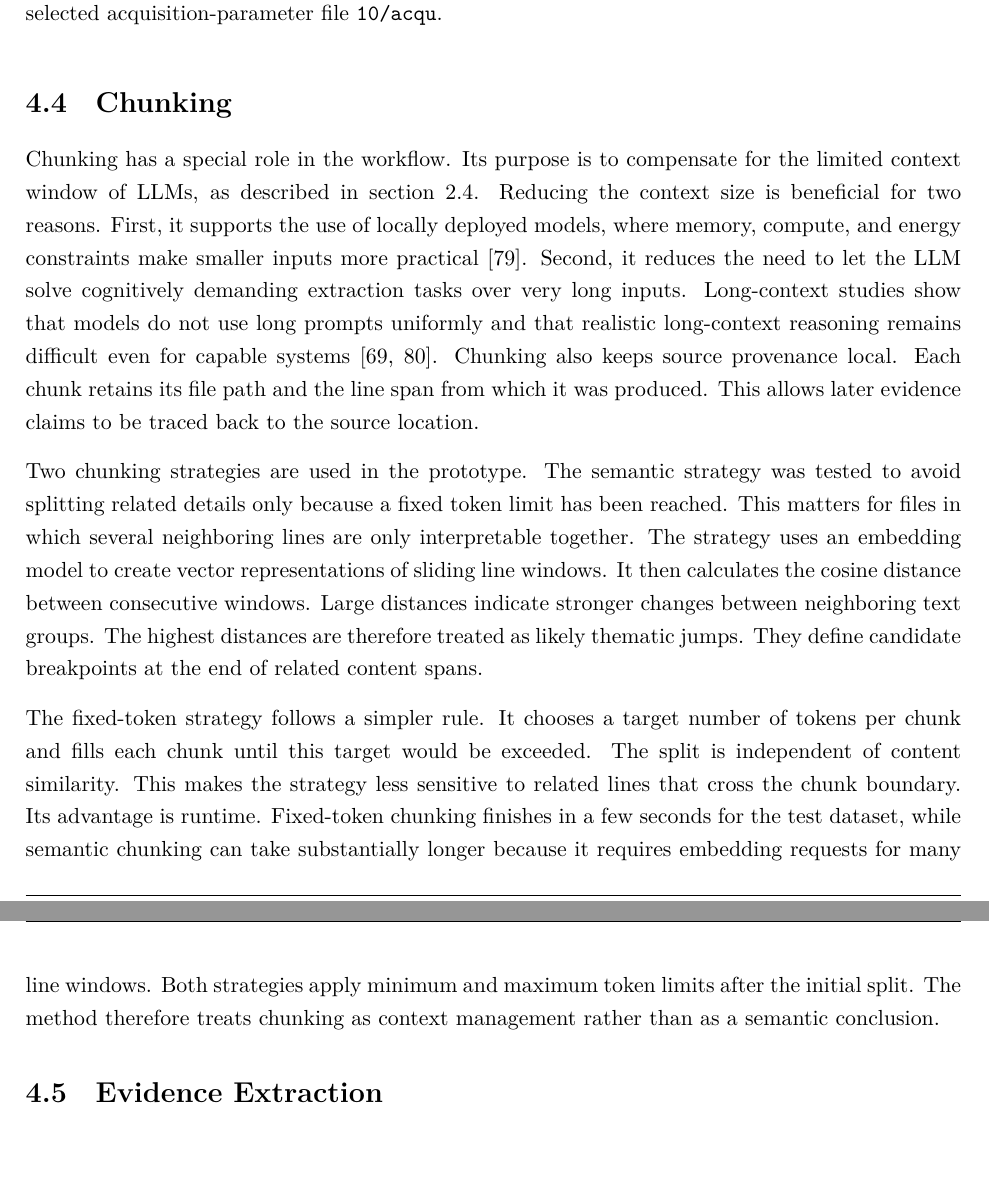
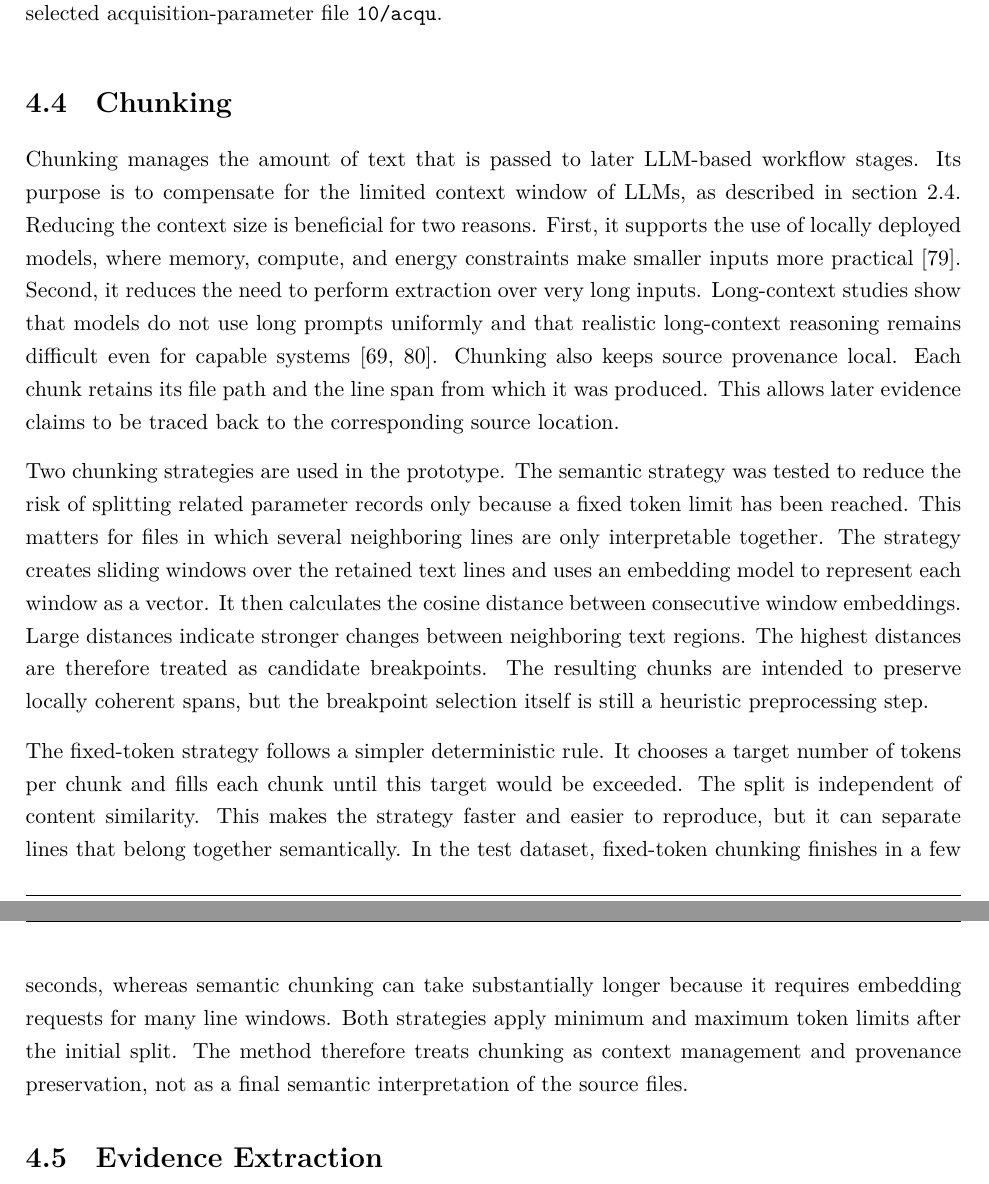
Before and after one commit to mvoelken-hub/KGLit4Cat-Dataset, a LaTeX thesis (docs/thesis/main.tex, which reads docs/thesis/sections/04_methodical_approach.tex): two parts of pages 41 and 42 of 65, joined at a grey line, cut so that both start at the same text, the shorter picture padded with empty space. Compiled offline with XeLaTeX.

Commit message:
feat: refine chunking strategies for improved context management and provenance preservation

```diff
--- a/docs/thesis/sections/04_methodical_approach.tex
+++ b/docs/thesis/sections/04_methodical_approach.tex
@@ -188,34 +188,32 @@ The figure therefore illustrates how the workflow turns file-local summaries int
 \section{Chunking}
 \label{sec:chunking}
 
-Chunking has a special role in the workflow.
+Chunking manages the amount of text that is passed to later \ac{LLM}-based workflow stages.
 Its purpose is to compensate for the limited context window of \acp{LLM}, as described in \cref{sec:large-language-models}.
 Reducing the context size is beneficial for two reasons.
 First, it supports the use of locally deployed models, where memory, compute, and energy constraints make smaller inputs more practical \cite{xu2024ondevice}.
-Second, it reduces the need to let the \ac{LLM} solve cognitively demanding extraction tasks over very long inputs.
+Second, it reduces the need to perform extraction over very long inputs.
 Long-context studies show that models do not use long prompts uniformly and that realistic long-context reasoning remains difficult even for capable systems \cite{liu2024lostmiddle,bai2025longbenchv2}.
 Chunking also keeps source provenance local.
 Each chunk retains its file path and the line span from which it was produced.
-This allows later evidence claims to be traced back to the source location.
+This allows later evidence claims to be traced back to the corresponding source location.
 
 Two chunking strategies are used in the prototype.
-The semantic strategy was tested to avoid splitting related details only because a fixed token limit has been reached.
+The semantic strategy was tested to reduce the risk of splitting related parameter records only because a fixed token limit has been reached.
 This matters for files in which several neighboring lines are only interpretable together.
-The strategy uses an embedding model to create vector representations of sliding line windows.
-It then calculates the cosine distance between consecutive windows.
-Large distances indicate stronger changes between neighboring text groups.
-The highest distances are therefore treated as likely thematic jumps.
-They define candidate breakpoints at the end of related content spans.
+The strategy creates sliding windows over the retained text lines and uses an embedding model to represent each window as a vector.
+It then calculates the cosine distance between consecutive window embeddings.
+Large distances indicate stronger changes between neighboring text regions.
+The highest distances are therefore treated as candidate breakpoints.
+The resulting chunks are intended to preserve locally coherent spans, but the breakpoint selection itself is still a heuristic preprocessing step.
 
-The fixed-token strategy follows a simpler rule.
+The fixed-token strategy follows a simpler deterministic rule.
 It chooses a target number of tokens per chunk and fills each chunk until this target would be exceeded.
 The split is independent of content similarity.
-This makes the strategy less sensitive to related lines that cross the chunk boundary.
-Its advantage is runtime.
-Fixed-token chunking finishes in a few seconds for the test dataset, while semantic chunking can take substantially longer because it requires embedding requests for many line windows.
+This makes the strategy faster and easier to reproduce, but it can separate lines that belong together semantically.
+In the test dataset, fixed-token chunking finishes in a few seconds, whereas semantic chunking can take substantially longer because it requires embedding requests for many line windows.
 Both strategies apply minimum and maximum token limits after the initial split.
-The method therefore treats chunking as context management rather than as a semantic conclusion.
-
+The method therefore treats chunking as context management and provenance preservation, not as a final semantic interpretation of the source files.
 
 \section{Evidence Extraction}
 \label{sec:evidence_extraction}
```
